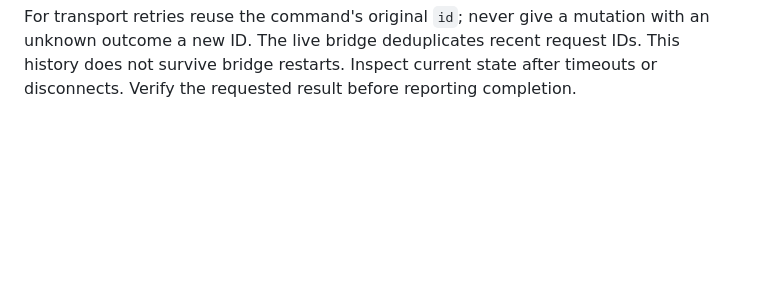
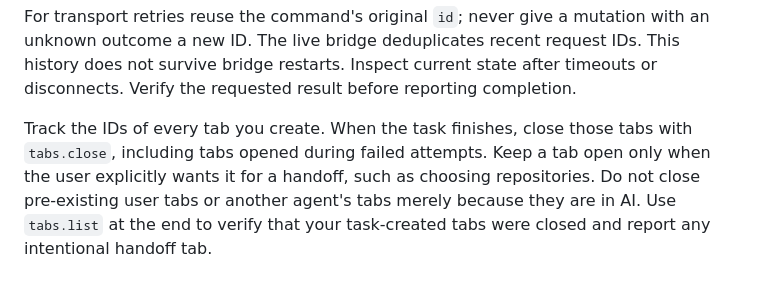
Before and after one commit to majapisoftwares/browser-control, a Markdown page: skill/browser-control/SKILL.md, the part around the change. GitHub-like rendering; blank space fills up the shorter version.

Commit message:
docs: require agents to close task-created browser tabs

```diff
--- a/skill/browser-control/SKILL.md
+++ b/skill/browser-control/SKILL.md
@@ -64,3 +64,10 @@ For transport retries reuse the command's original `id`; never give a mutation
 with an unknown outcome a new ID. The live bridge deduplicates recent request
 IDs. This history does not survive bridge restarts. Inspect current state after
 timeouts or disconnects. Verify the requested result before reporting completion.
+
+Track the IDs of every tab you create. When the task finishes, close those tabs
+with `tabs.close`, including tabs opened during failed attempts. Keep a tab open
+only when the user explicitly wants it for a handoff, such as choosing repositories.
+Do not close pre-existing user tabs or another agent's tabs merely because they
+are in AI. Use `tabs.list` at the end to verify that your task-created tabs were
+closed and report any intentional handoff tab.
```
